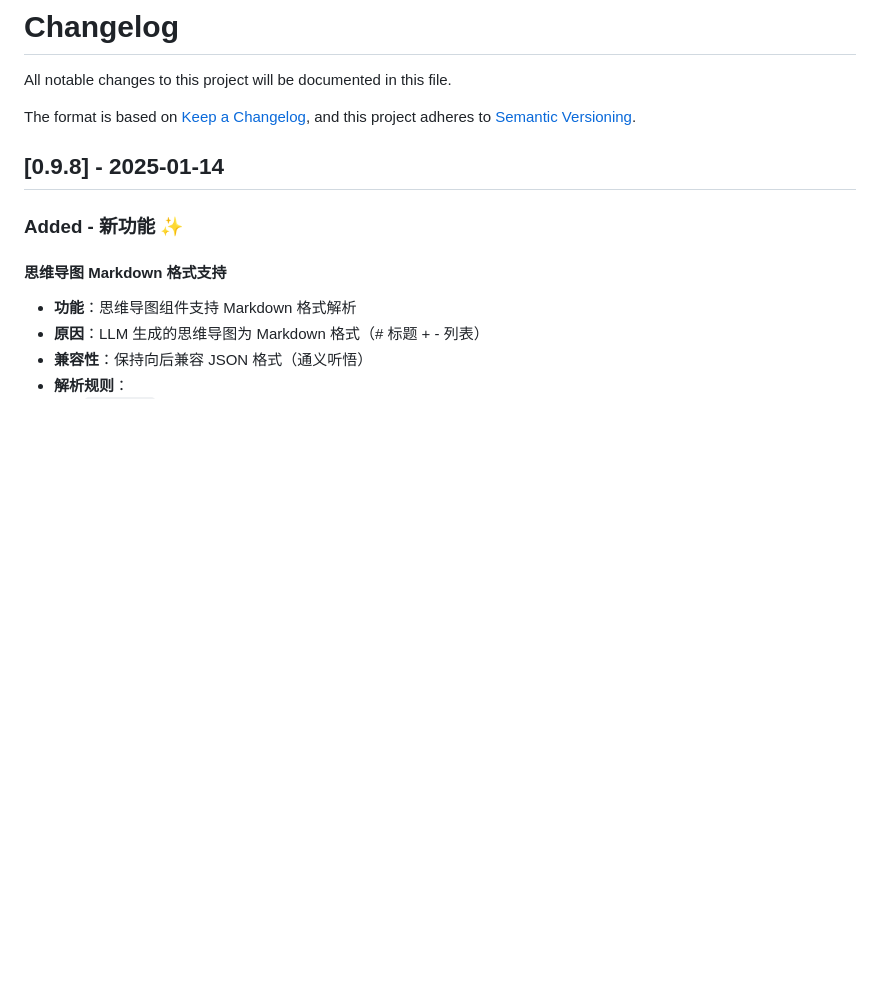
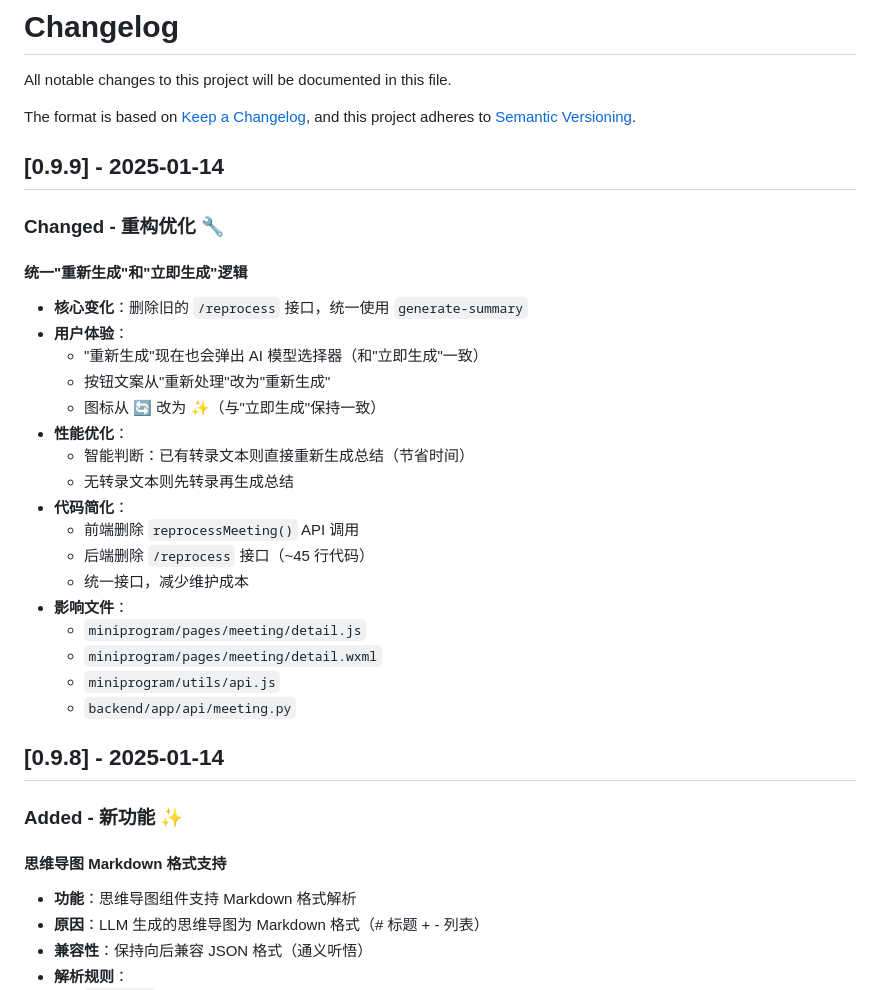
Before and after one commit to cosmosva/Cshine, a Markdown page: docs/core/CHANGELOG.md, the part around the change. Drawn GitHub-style; blank space fills up the shorter version.

Commit message:
docs: 更新 CHANGELOG 记录 v0.9.9 重构优化
- 统一"重新生成"和"立即生成"逻辑
- 删除 /reprocess 接口
- 性能优化和代码简化

🤖 Generated with [Claude Code](https://claude.com/claude-code)

Co-Authored-By: Claude <noreply@anthropic.com>

```diff
--- a/docs/core/CHANGELOG.md
+++ b/docs/core/CHANGELOG.md
@@ -4,6 +4,29 @@ All notable changes to this project will be documented in this file.
 
 The format is based on [Keep a Changelog](https://keepachangelog.com/en/1.0.0/),
 and this project adheres to [Semantic Versioning](https://semver.org/spec/v2.0.0.html).
+
+## [0.9.9] - 2025-01-14
+
+### Changed - 重构优化 🔧
+
+#### 统一"重新生成"和"立即生成"逻辑
+- **核心变化**：删除旧的 `/reprocess` 接口，统一使用 `generate-summary`
+- **用户体验**：
+  - "重新生成"现在也会弹出 AI 模型选择器（和"立即生成"一致）
+  - 按钮文案从"重新处理"改为"重新生成"
+  - 图标从 🔄 改为 ✨（与"立即生成"保持一致）
+- **性能优化**：
+  - 智能判断：已有转录文本则直接重新生成总结（节省时间）
+  - 无转录文本则先转录再生成总结
+- **代码简化**：
+  - 前端删除 `reprocessMeeting()` API 调用
+  - 后端删除 `/reprocess` 接口（~45 行代码）
+  - 统一接口，减少维护成本
+- **影响文件**：
+  - `miniprogram/pages/meeting/detail.js`
+  - `miniprogram/pages/meeting/detail.wxml`
+  - `miniprogram/utils/api.js`
+  - `backend/app/api/meeting.py`
 
 ## [0.9.8] - 2025-01-14
 
```
